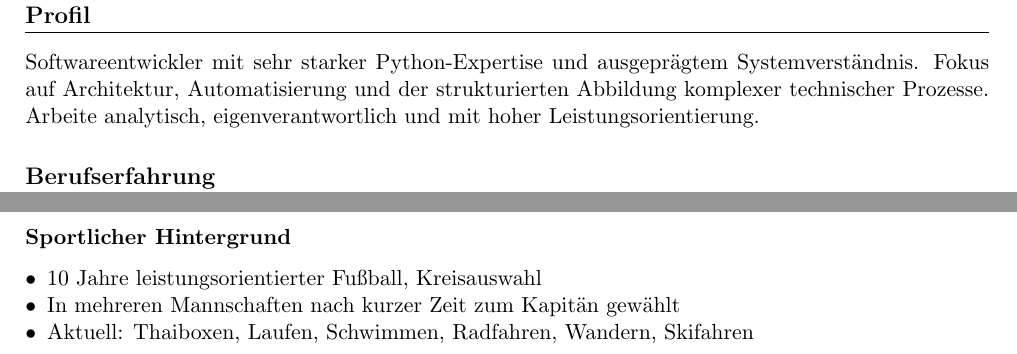
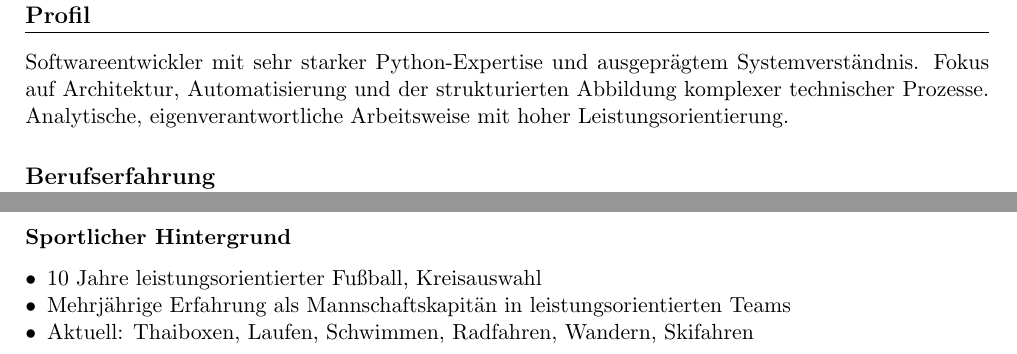
Before and after one commit to 14-dg/resume, a LaTeX CV (resume.tex): two parts of pages 1 and 2 of 2, joined at a grey line, cut so that both start at the same text. Compiled offline with pdfLaTeX.

Commit message:
sentence fix

```diff
--- a/resume.tex
+++ b/resume.tex
@@ -39,7 +39,7 @@ Rommerskirchen, Deutschland \\
 
 Softwareentwickler mit sehr starker Python-Expertise und ausgeprägtem Systemverständnis.
 Fokus auf Architektur, Automatisierung und der strukturierten Abbildung komplexer technischer Prozesse.
-Arbeite analytisch, eigenverantwortlich und mit hoher Leistungsorientierung.
+Analytische, eigenverantwortliche Arbeitsweise mit hoher Leistungsorientierung.
 
 %================================================
 \section*{Berufserfahrung}
@@ -156,7 +156,7 @@ Kotlin, SQL, React, Docker, Kubernetes (Grundlagen), C (Grundlagen)
 \textbf{Sportlicher Hintergrund}
 \begin{itemize}[leftmargin=*]
     \item 10 Jahre leistungsorientierter Fußball, Kreisauswahl
-    \item In mehreren Mannschaften nach kurzer Zeit zum Kapitän gewählt
+    \item Mehrjährige Erfahrung als Mannschaftskapitän in leistungsorientierten Teams
     \item Aktuell: Thaiboxen, Laufen, Schwimmen, Radfahren, Wandern, Skifahren
 \end{itemize}
 
```
